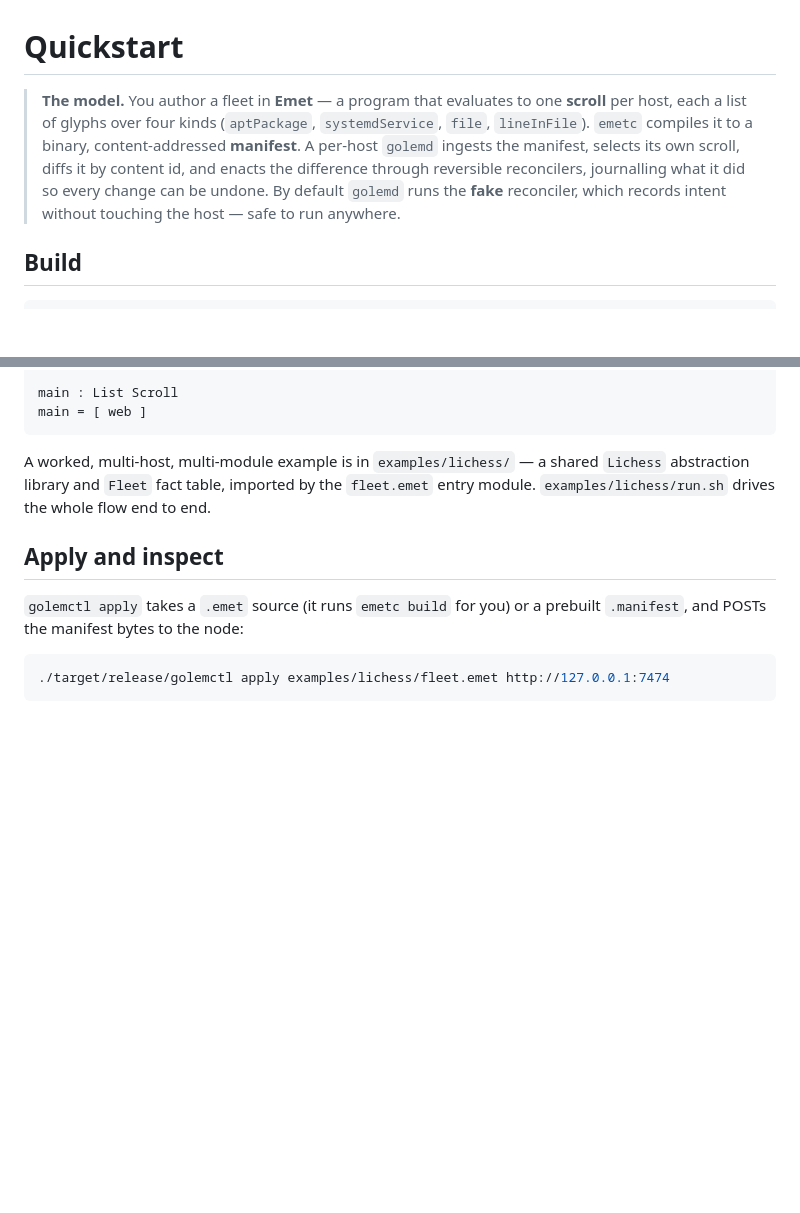
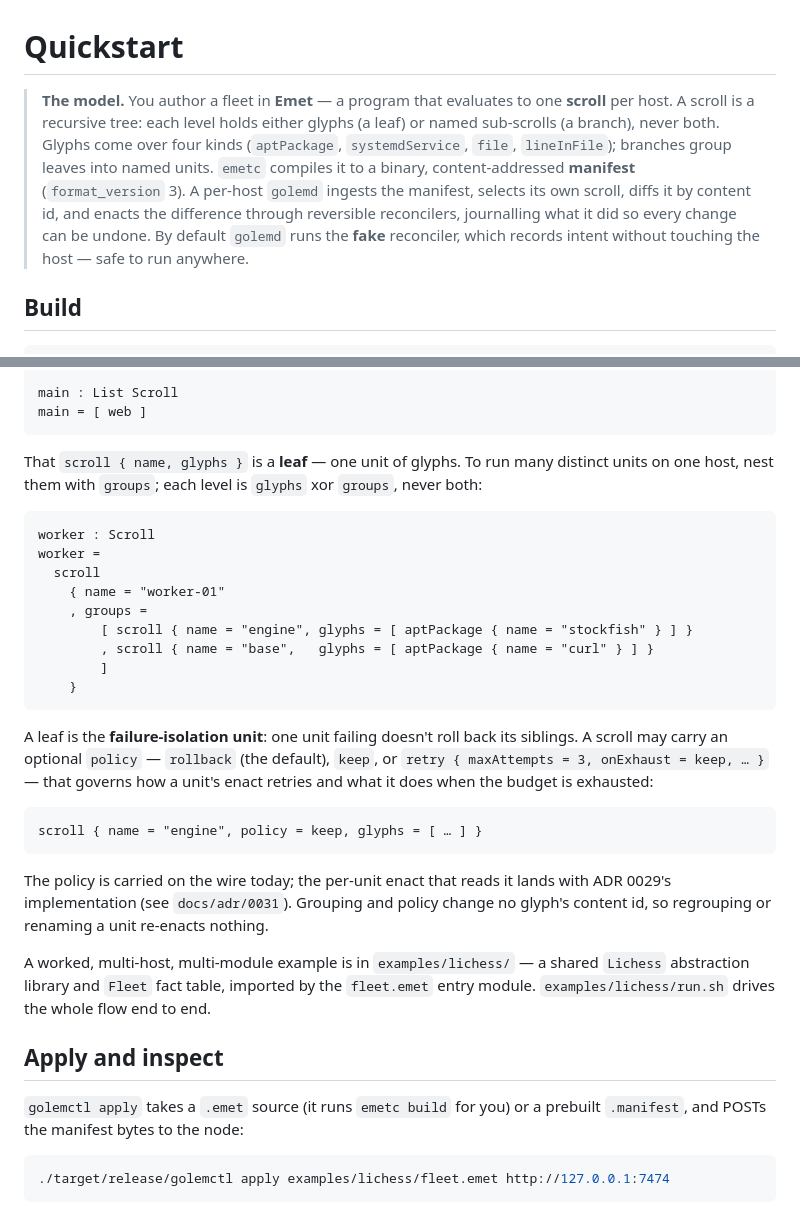
Before and after one commit to dull-ca/golem, a Markdown page: QUICKSTART.md, 2 parts joined by grey strips. Rendered like a GitHub page; blank space fills up the shorter version.

````diff
--- a/QUICKSTART.md
+++ b/QUICKSTART.md
@@ -1,13 +1,16 @@
 # Quickstart
 
 > **The model.** You author a fleet in **Emet** — a program that evaluates to
-> one **scroll** per host, each a list of glyphs over four kinds (`aptPackage`,
-> `systemdService`, `file`, `lineInFile`). `emetc` compiles it to a binary,
-> content-addressed **manifest**. A per-host `golemd` ingests the manifest,
-> selects its own scroll, diffs it by content id, and enacts the difference
-> through reversible reconcilers, journalling what it did so every change can be
-> undone. By default `golemd` runs the **fake** reconciler, which records intent
-> without touching the host — safe to run anywhere.
+> one **scroll** per host. A scroll is a recursive tree: each level holds either
+> glyphs (a leaf) or named sub-scrolls (a branch), never both. Glyphs come over
+> four kinds (`aptPackage`, `systemdService`, `file`, `lineInFile`); branches
+> group leaves into named units. `emetc` compiles it to a binary,
+> content-addressed **manifest** (`format_version` 3). A per-host `golemd`
+> ingests the manifest, selects its own scroll, diffs it by content id, and
+> enacts the difference through reversible reconcilers, journalling what it did
+> so every change can be undone. By default `golemd` runs the **fake**
+> reconciler, which records intent without touching the host — safe to run
+> anywhere.
 
 ## Build
 
@@ -51,6 +54,35 @@ web =
 main : List Scroll
 main = [ web ]
 ```
+
+That `scroll { name, glyphs }` is a **leaf** — one unit of glyphs. To run many
+distinct units on one host, nest them with `groups`; each level is `glyphs` xor
+`groups`, never both:
+
+```elm
+worker : Scroll
+worker =
+  scroll
+    { name = "worker-01"
+    , groups =
+        [ scroll { name = "engine", glyphs = [ aptPackage { name = "stockfish" } ] }
+        , scroll { name = "base",   glyphs = [ aptPackage { name = "curl" } ] }
+        ]
+    }
+```
+
+A leaf is the **failure-isolation unit**: one unit failing doesn't roll back its
+siblings. A scroll may carry an optional `policy` — `rollback` (the default),
+`keep`, or `retry { maxAttempts = 3, onExhaust = keep, … }` — that governs how a
+unit's enact retries and what it does when the budget is exhausted:
+
+```elm
+scroll { name = "engine", policy = keep, glyphs = [ … ] }
+```
+
+The policy is carried on the wire today; the per-unit enact that reads it lands
+with ADR 0029's implementation (see `docs/adr/0031`). Grouping and policy change
+no glyph's content id, so regrouping or renaming a unit re-enacts nothing.
 
 A worked, multi-host, multi-module example is in `examples/lichess/` — a shared
 `Lichess` abstraction library and `Fleet` fact table, imported by the `fleet.emet`
````
Also changed, not shown: CLAUDE.md (+5 -2 lines), apps/emet/CLAUDE.md (+26 -10 lines).
